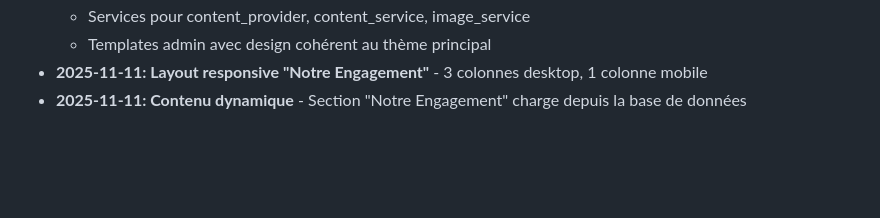
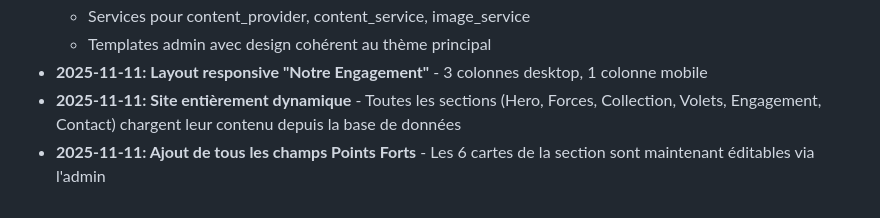
Before and after one commit to moa-digitalagency/KansotexWeb, a Markdown page: replit.md, the part around one of its changes. GitHub-like rendering; blank space fills up the shorter version.

```diff
--- a/replit.md
+++ b/replit.md
@@ -161,4 +204,5 @@ L'application démarre automatiquement via le workflow configuré qui exécute `
   - Services pour content_provider, content_service, image_service
   - Templates admin avec design cohérent au thème principal
 - **2025-11-11: Layout responsive "Notre Engagement"** - 3 colonnes desktop, 1 colonne mobile
-- **2025-11-11: Contenu dynamique** - Section "Notre Engagement" charge depuis la base de données
+- **2025-11-11: Site entièrement dynamique** - Toutes les sections (Hero, Forces, Collection, Volets, Engagement, Contact) chargent leur contenu depuis la base de données
+- **2025-11-11: Ajout de tous les champs Points Forts** - Les 6 cartes de la section sont maintenant éditables via l'admin
```
Also changed, not shown: other parts of replit.md (+43 -0 lines).
